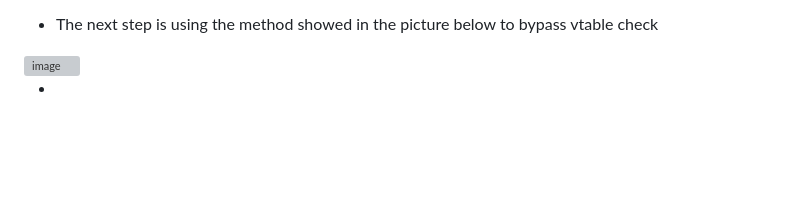
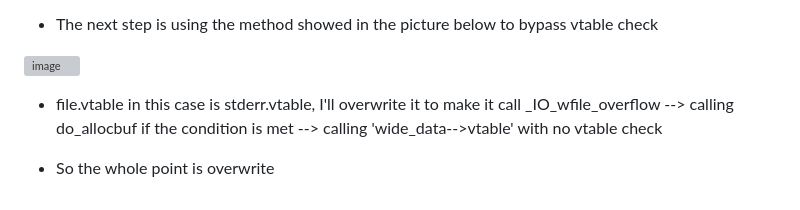
Before and after one commit to dungthtd9126/CTF-event, a Markdown page: README.md, the part around the change. Rendered like a GitHub page; blank space fills up the shorter version; grey boxes are pictures that could not be loaded.

```diff
--- a/README.md
+++ b/README.md
@@ -112,4 +112,6 @@
 
 <img width="1560" height="657" alt="image" src="https://github.com/user-attachments/assets/6764cd9b-9f9e-4925-b713-84473a38f59d" />
 
--
+- file.vtable in this case is stderr.vtable, I'll overwrite it to make it call _IO_wfile_overflow --> calling do_allocbuf if the condition is met --> calling 'wide_data-->vtable' with no vtable check
+
+- So the whole point is overwrite
```
